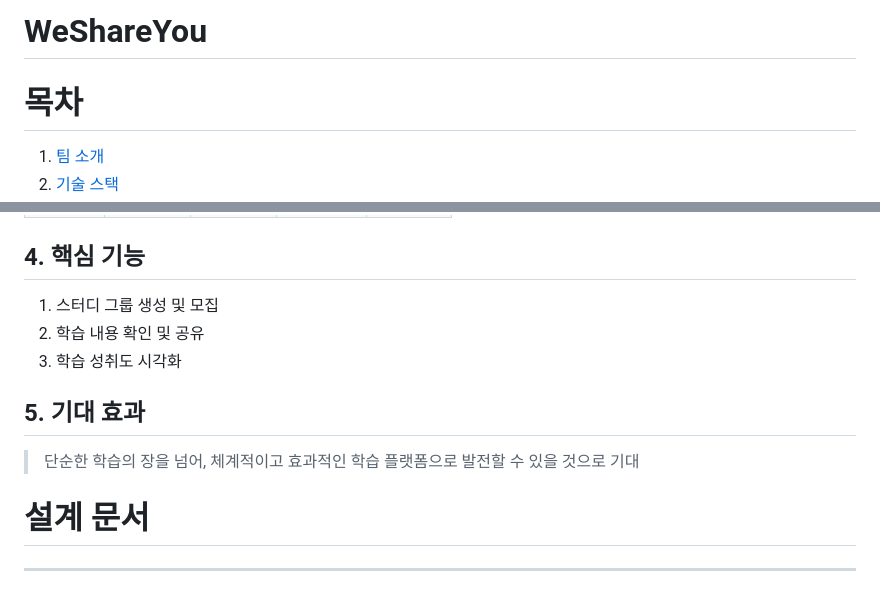
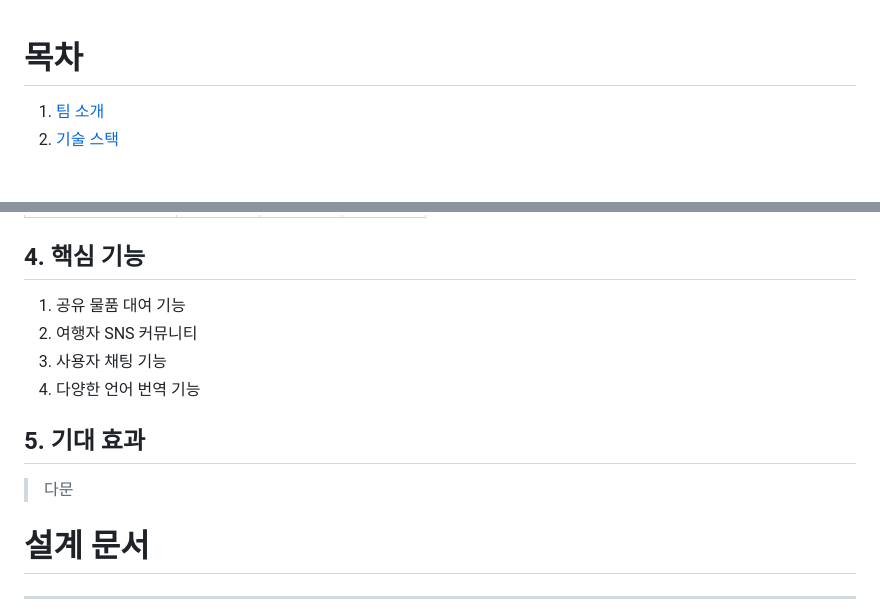
Before and after one commit to beyond-sw-camp/be09-4th-STANL2-WeShareYou, a Markdown page: README.md, 2 parts joined by grey strips. GitHub-like rendering; blank space fills up the shorter version.

```diff
--- a/README.md
+++ b/README.md
@@ -1,5 +1,3 @@
-# WeShareYou
-
 # 목차
 
 1. [팀 소개](#팀-소개)
@@ -81,13 +79,14 @@
 
 ## 4. 핵심 기능 <a id="4-핵심-기능"></a>
 
-1. 스터디 그룹 생성 및 모집
-2. 학습 내용 확인 및 공유
-3. 학습 성취도 시각화
+1. 공유 물품 대여 기능
+2. 여행자 SNS 커뮤니티
+3. 사용자 채팅 기능
+4. 다양한 언어 번역 기능
 
 ## 5. 기대 효과 <a id="5-기대-효과"></a>
 
-> 단순한 학습의 장을 넘어, 체계적이고 효과적인 학습 플랫폼으로 발전할 수 있을 것으로 기대
+> 다문
 
 # 설계 문서 <a id="설계-문서"></a>
 
```
Also changed, not shown: other parts of README.md (+6 -6 lines).
